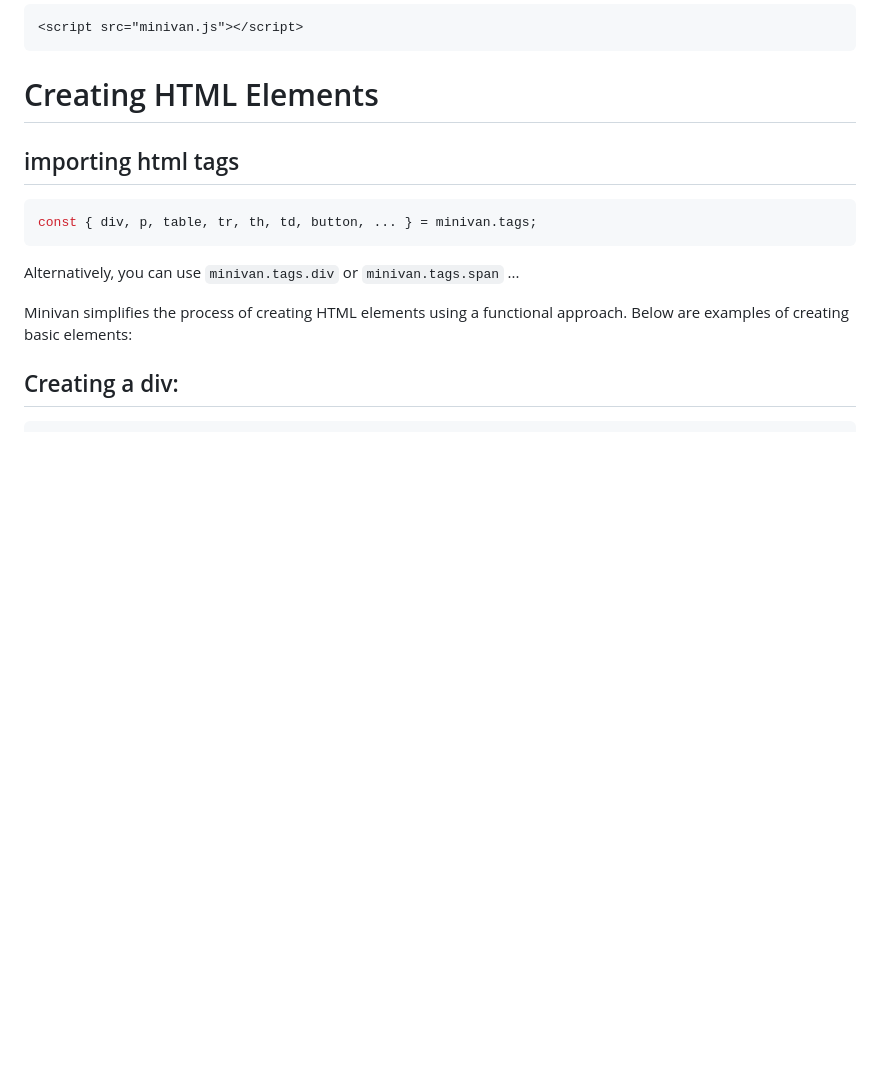
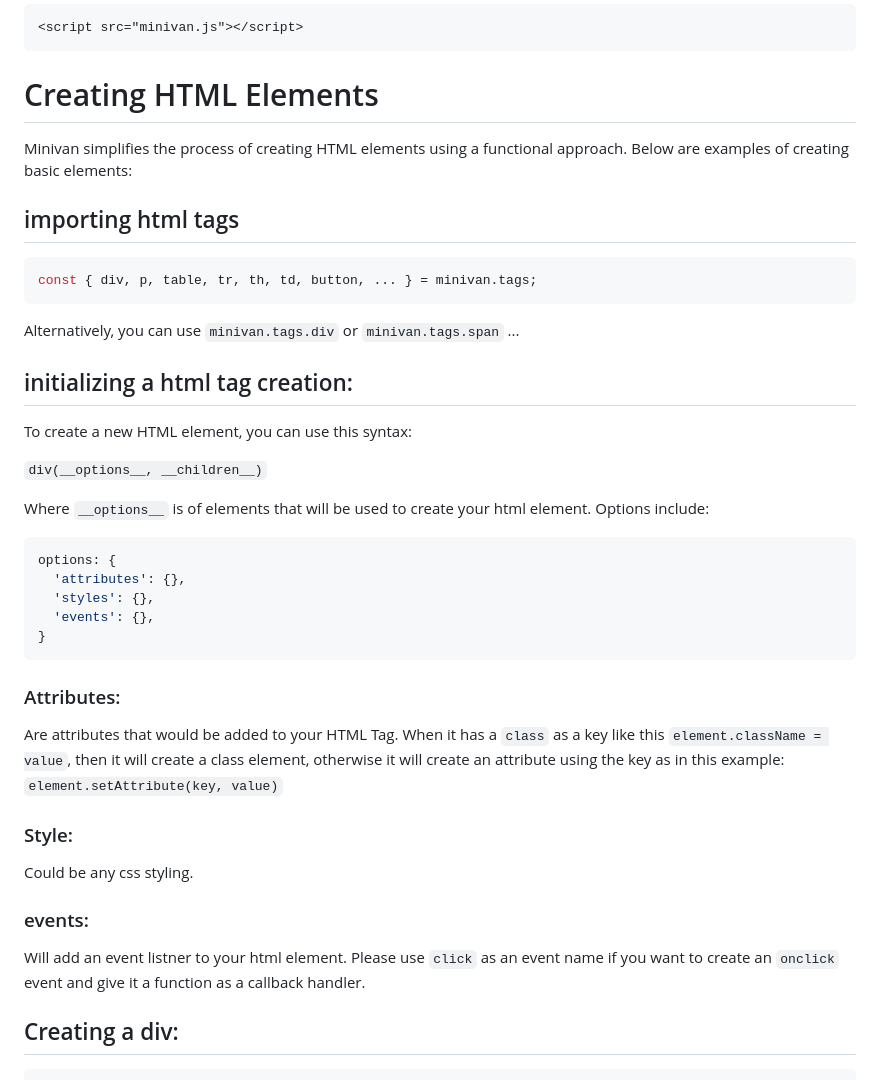
Before and after one commit to hafidmermouri/minivanjs, a Markdown page: readme.md, the part around the change. Rendered like a GitHub page; blank space fills up the shorter version.

Commit message:
add some documentation

````diff
--- a/readme.md
+++ b/readme.md
@@ -12,6 +12,8 @@ To use Minivan, include the minivan.js file in your project.
 
 # Creating HTML Elements
 
+Minivan simplifies the process of creating HTML elements using a functional approach. Below are examples of creating basic elements:
+
 ## importing html tags
 
 ```js
@@ -20,7 +22,33 @@ const { div, p, table, tr, th, td, button, ... } = minivan.tags;
 
 Alternatively, you can use `minivan.tags.div` or `minivan.tags.span` ...
 
-Minivan simplifies the process of creating HTML elements using a functional approach. Below are examples of creating basic elements:
+## initializing a html tag creation:
+
+To create a new HTML element, you can use this syntax:
+
+`div(__options__, __children__)`
+
+Where `__options__` is of elements that will be used to create your html element. Options include:
+
+```json
+options: {
+  'attributes': {},
+  'styles': {},
+  'events': {},
+}
+```
+
+### Attributes:
+
+Are attributes that would be added to your HTML Tag. When it has a `class` as a key like this `element.className = value`, then it will create a class element, otherwise it will create an attribute using the key as in this example: `element.setAttribute(key, value)`
+
+### Style:
+
+Could be any css styling.
+
+### events:
+
+Will add an event listner to your html element. Please use `click` as an event name if you want to create an `onclick` event and give it a function as a callback handler.
 
 ## Creating a div:
 
````
